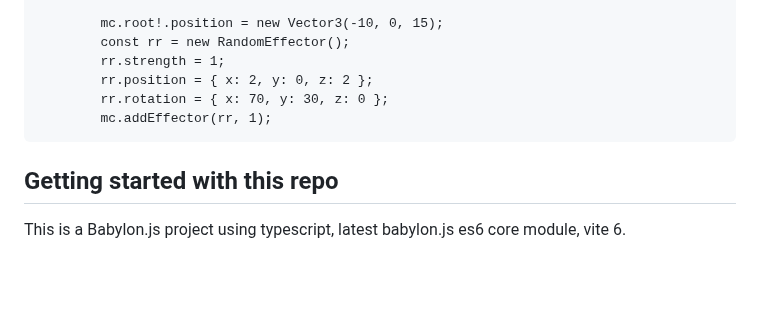
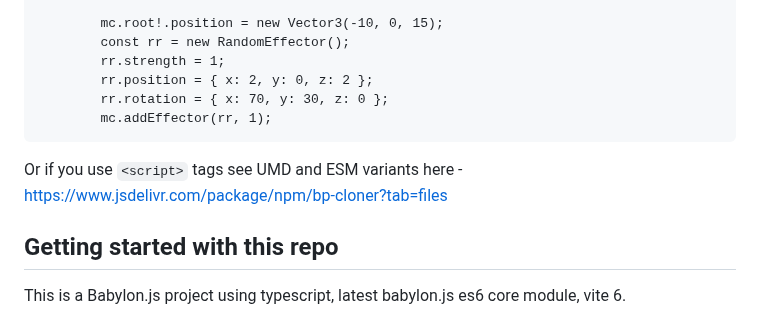
Before and after one commit to eldinor/bp-cloner, a Markdown page: readme.md, the part around the change. Drawn GitHub-style; blank space fills up the shorter version.

Commit message:
readme correction

```diff
--- a/readme.md
+++ b/readme.md
@@ -62,6 +62,8 @@ Then use like
         rr.rotation = { x: 70, y: 30, z: 0 };
         mc.addEffector(rr, 1);</pre>
 
+Or if you use `<script>` tags see UMD and ESM variants here - https://www.jsdelivr.com/package/npm/bp-cloner?tab=files
+
 ## Getting started with this repo
 
 This is a Babylon.js project using typescript, latest babylon.js es6 core module, vite 6.
```
